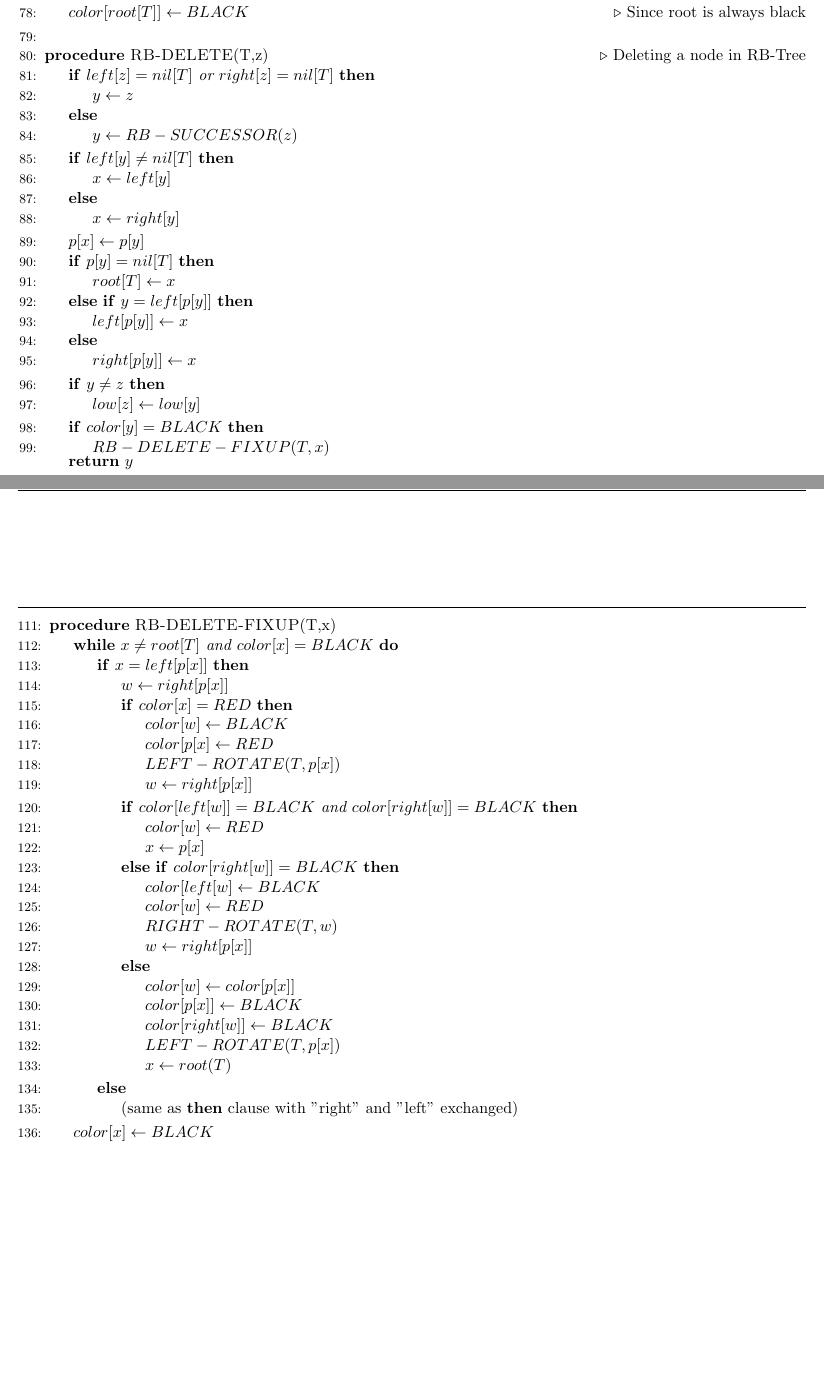
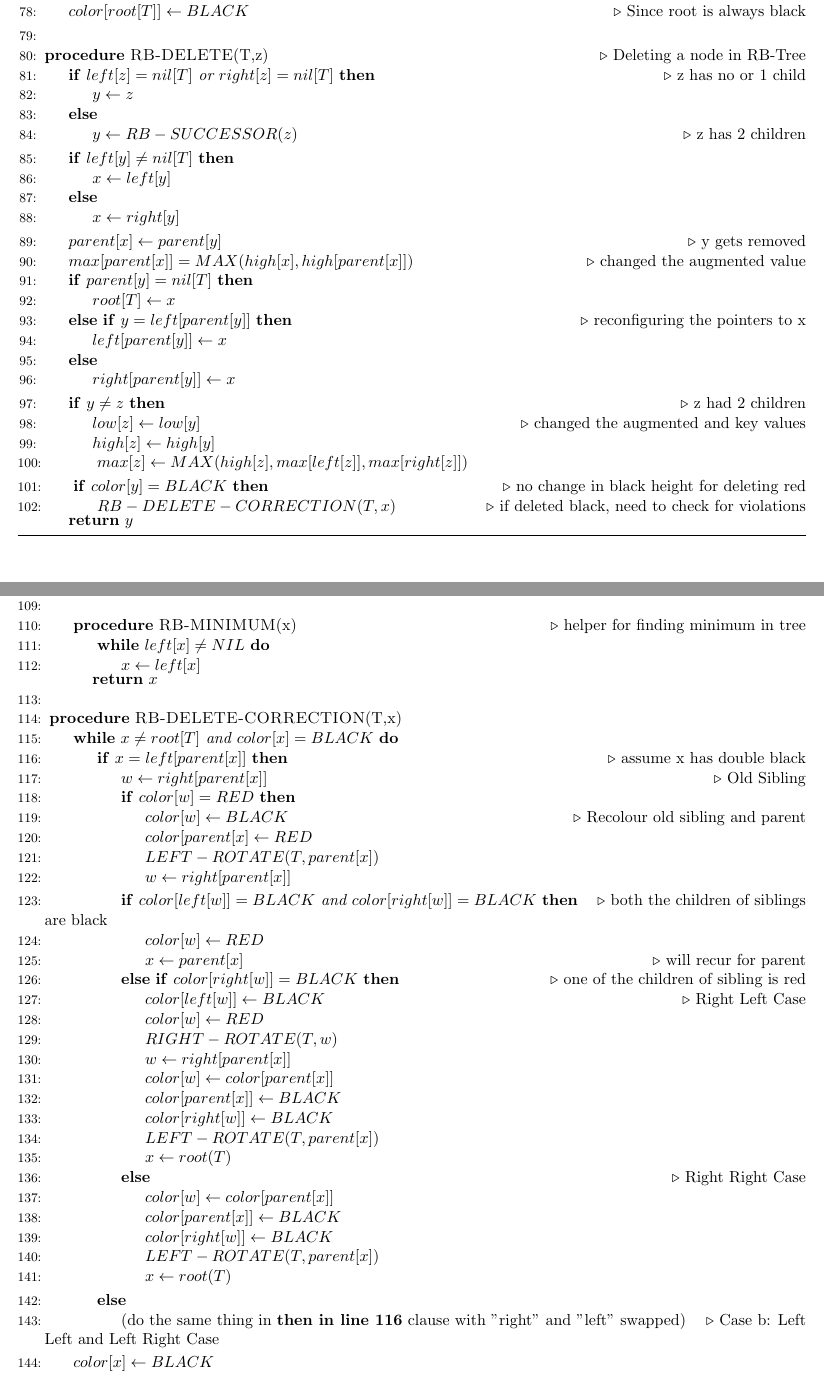
Before and after one commit to gauravgupta2299/CSN-212_Assignments, a LaTeX problem sheet (assignment_3_IntervalTrees/Interval_Tree.tex): two parts of pages 2 and 3 of 3 before the commit and two parts of pages 3 and 4 of 5 after it, joined at a grey line, cut so that both start at the same text, the shorter picture padded with empty space. Compiled offline with pdfLaTeX.

Commit message:
minor edit

```diff
--- a/assignment_3_IntervalTrees/Interval_Tree.tex
+++ b/assignment_3_IntervalTrees/Interval_Tree.tex
@@ -119,29 +123,32 @@
 \EndProcedure
 \\
 \Procedure{RB-DELETE}{T,z}\Comment{Deleting a node in RB-Tree}
-\If {$left[z]=nil[T] \textit{ or } right[z]=nil[T]$}
+\If {$left[z]=nil[T] \textit{ or } right[z]=nil[T]$} \Comment{z has no or 1 child}
 \State $y \gets z$
 \Else
-\State $ y \gets RB-SUCCESSOR(z)$
+\State $ y \gets RB-SUCCESSOR(z)$\Comment{z has 2 children}
 \EndIf
 \If{$left[y] \neq nil[T]$}
 \State $x \gets left[y]$
 \Else
 \State $x \gets right[y]$
 \EndIf
-\State $p[x] \gets p[y]$
-\If{$p[y] =nil[T]$}
+\State $parent[x] \gets parent[y]$\Comment{y gets removed}
+\State $max[parent[x]]=MAX(high[x],high[parent[x]])$\Comment{changed the augmented value}
+\If{$parent[y] =nil[T]$}
 \State $root[T] \gets x$
-\ElsIf{$y = left[p[y]]$}
-\State $left[p[y]] \gets x$
+\ElsIf{$y = left[parent[y]]$}\Comment{reconfiguring the pointers to x}
+\State $left[parent[y]] \gets x$
 \Else
-\State $right[p[y]] \gets x$
+\State $right[parent[y]] \gets x$
 \EndIf
-\If{$y \neq z$}
-\State $low[z] \gets low[y]$
+\If{$y \neq z$}\Comment{z had 2 children}
+\State $low[z] \gets low[y]$\Comment{changed the augmented and key values}
+\State $high[z] \gets high[y]$
+\State $max[z] \gets MAX(high[z],max[left[z]],max[right[z]])$
 \EndIf
-\If{$color[y]=BLACK$}
-\State $RB-DELETE-FIXUP(T,x)$
+\If{$color[y]=BLACK$}\Comment{no change in black height for deleting red }
+\State $RB-DELETE-CORRECTION(T,x)$\Comment{if deleted black, need to check for violations}
 \EndIf
 \Return $y$
 \EndProcedure
@@ -164,41 +178,40 @@
 \Return $x$
 \EndProcedure
 \\
-\algstore{bkbreak}
-\end{algorithmic}
-\end{algorithm}
-\addtocounter{algorithm}{-1}
-\begin{algorithm}[h]
-\begin{algorithmic}[1]
-\algrestore{bkbreak}
+
 \EndProcedure
-\Procedure{RB-DELETE-FIXUP}{T,x}
+\Procedure{RB-DELETE-CORRECTION}{T,x}
 \While{$ x \neq root[T] \textit{ and } color[x]=BLACK$}
-\If{$x=left[p[x]]$}
-\State $w \gets right[p[x]]$
-\If{$color[x]=RED$}
-\State $color[w] \gets BLACK$
-\State $color[p[x] \gets RED$
-\State $LEFT-ROTATE(T,p[x])$
-\State $w \gets right[p[x]]$
+\If{$x=left[parent[x]]$}\Comment{assume x has double black}
+\State $w \gets right[parent[x]]$\Comment{Old Sibling}
+\If{$color[w]=RED$}
+\State $color[w] \gets BLACK$\Comment{Recolour old sibling and parent}
+\State $color[parent[x] \gets RED$
+\State $LEFT-ROTATE(T,parent[x])$
+\State $w \gets right[parent[x]]$
 \EndIf
-\If{$color[left[w]]=BLACK \textit{ and } color[right[w]]=BLACK$}
+\If{$color[left[w]]=BLACK \textit{ and } color[right[w]]=BLACK$}\Comment{both the children of siblings are black}
 \State $color[w] \gets RED$
-\State $ x \gets p[x]$
-\ElsIf{$color[right[w]]=BLACK$}
-\State $color[left[w] \gets BLACK$
+\State $ x \gets parent[x]$\Comment{will recur for parent}
+\ElsIf{$color[right[w]]=BLACK$}\Comment{one of the children of sibling is red}
+\State $color[left[w]] \gets BLACK$\Comment{Right Left Case}
 \State $color[w] \gets RED$
 \State $ RIGHT-ROTATE(T,w)$
-\State $w \gets right[p[x]]$
-\Else
-\State $color[w] \gets color[p[x]]$
-\State $color[p[x]] \gets BLACK$
+\State $w \gets right[parent[x]]$
+\State $color[w] \gets color[parent[x]]$
+\State $color[parent[x]] \gets BLACK$
 \State $color[right[w]] \gets BLACK$
-\State $LEFT-ROTATE(T,p[x])$
+\State $LEFT-ROTATE(T,parent[x])$
+\State $x \gets root(T)$
+\Else \Comment{Right Right Case}
+\State $color[w] \gets color[parent[x]]$
+\State $color[parent[x]] \gets BLACK$
+\State $color[right[w]] \gets BLACK$
+\State $LEFT-ROTATE(T,parent[x])$
 \State $x \gets root(T)$
 \EndIf
 \Else
-\State (same as \textbf{then} clause with "right" and "left" exchanged)
+\State (do the same thing in \textbf{then in line 116} clause with "right" and "left" swapped) \Comment{Case b: Left Left and Left Right Case}
 \EndIf
 \EndWhile
 \State $color[x] \gets BLACK$
```
Also changed, not shown: assignment_3_IntervalTrees/Interval_Tree.pdf, assignment_3_IntervalTrees/Interval_Tree.tex (89 more changed lines), 3 other files.
